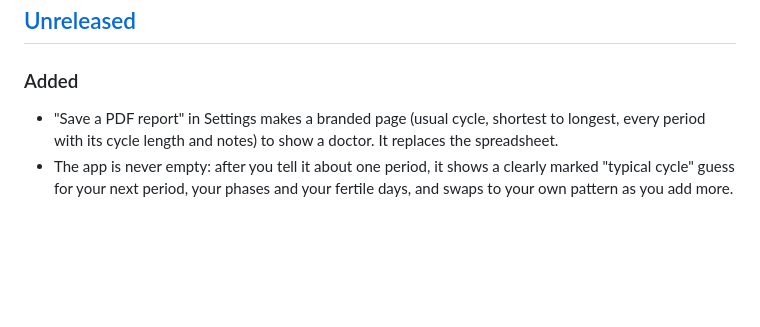
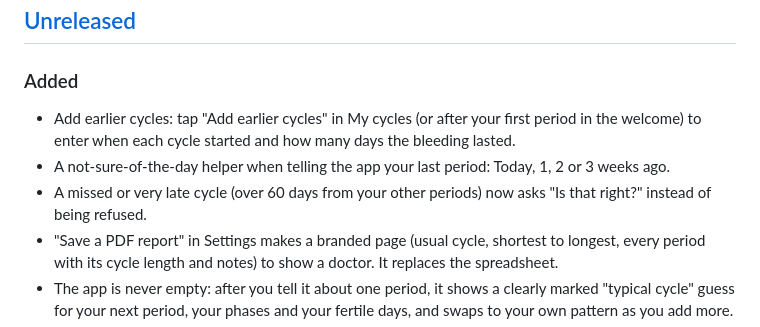
Before and after one commit to tkanzariya/period-tracker, a Markdown page: CHANGELOG.md, the part around the change. Drawn GitHub-style; blank space fills up the shorter version.

Commit message:
Changelog and roadmap for earlier cycles
Co-Authored-By: Claude Sonnet 5.5 <noreply@anthropic.com>

```diff
--- a/CHANGELOG.md
+++ b/CHANGELOG.md
@@ -12,6 +12,9 @@ Group them under: **Added**, **Changed**, **Deprecated**, **Removed**, **Fixed**
 ## [Unreleased]
 
 ### Added
+- Add earlier cycles: tap "Add earlier cycles" in My cycles (or after your first period in the welcome) to enter when each cycle started and how many days the bleeding lasted.
+- A not-sure-of-the-day helper when telling the app your last period: Today, 1, 2 or 3 weeks ago.
+- A missed or very late cycle (over 60 days from your other periods) now asks "Is that right?" instead of being refused.
 - "Save a PDF report" in Settings makes a branded page (usual cycle, shortest to longest, every period with its cycle length and notes) to show a doctor. It replaces the spreadsheet.
 - The app is never empty: after you tell it about one period, it shows a clearly marked "typical cycle" guess for your next period, your phases and your fertile days, and swaps to your own pattern as you add more.
 - A calendar-style date picker everywhere you choose a day, with Today and Yesterday shortcuts.
```
Also changed, not shown: docs/context/roadmap.md (+1 -0 lines).
